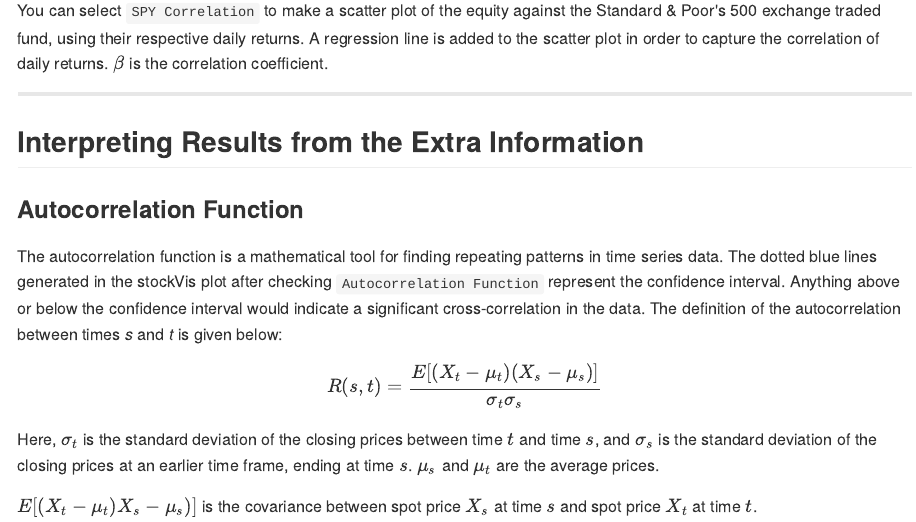
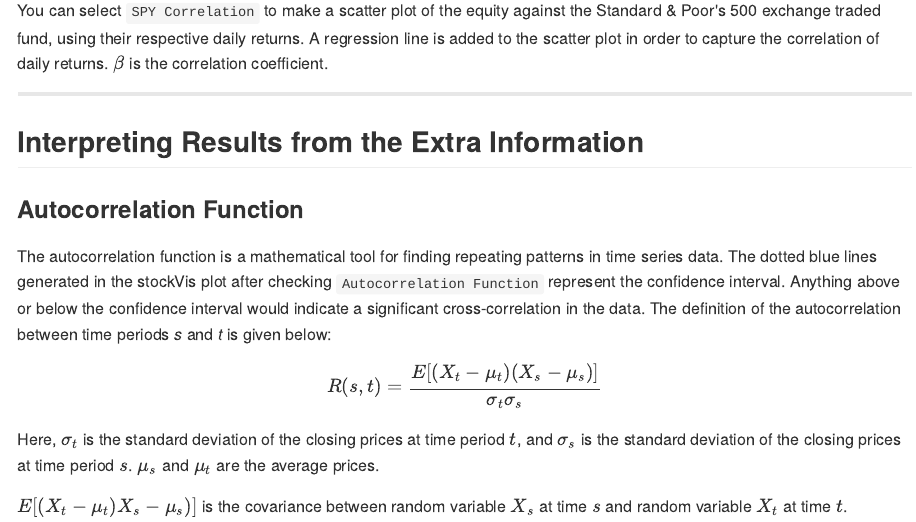
Before and after one commit to JoseAMunozMata/devdataprod-015, an R Markdown document (slidify/presentation.Rmd): the page in a window 1100 px wide, from 1180 px down. The pictures show the output file slidify/presentation.md that the author committed with the source, drawn offline in the style of GitHub.

Commit message:
fixing something

```diff
--- a/slidify/presentation.Rmd
+++ b/slidify/presentation.Rmd
@@ -57,12 +57,12 @@ You can select `SPY Correlation` to make a scatter plot of the equity against th
 
 ### Autocorrelation Function
 
-The autocorrelation function is a mathematical tool for finding repeating patterns in time series data. The dotted blue lines generated in the stockVis plot after checking `Autocorrelation Function` represent the confidence interval. Anything above or below the confidence interval would indicate a significant cross-correlation in the data. The definition of the autocorrelation between times *s* and *t* is given below:
+The autocorrelation function is a mathematical tool for finding repeating patterns in time series data. The dotted blue lines generated in the stockVis plot after checking `Autocorrelation Function` represent the confidence interval. Anything above or below the confidence interval would indicate a significant cross-correlation in the data. The definition of the autocorrelation between time periods *s* and *t* is given below:
 
 $$
   R(s, t) = \frac{E[(X_t-\mu_t)(X_s-\mu_s)]}{\sigma_t\sigma_s}
 $$
 
-Here, $\sigma_t$ is the standard deviation of the closing prices between time $t$ and time $s$, and $\sigma_s$ is the standard deviation of the closing prices at an earlier time frame, ending at time $s$. $\mu_s$ and $\mu_t$ are the average prices.
+Here, $\sigma_t$ is the standard deviation of the closing prices at time period $t$, and $\sigma_s$ is the standard deviation of the closing prices at time period $s$. $\mu_s$ and $\mu_t$ are the average prices.
 
-$E[(X_t-\mu_t){X_s-\mu_s)}]$ is the covariance between spot price $X_s$ at time $s$ and spot price $X_t$ at time $t$.
+$E[(X_t-\mu_t){X_s-\mu_s)}]$ is the covariance between random variable $X_s$ at time $s$ and random variable $X_t$ at time $t$.
```
Also changed, not shown: slidify/presentation.html, slidify/presentation.md.
